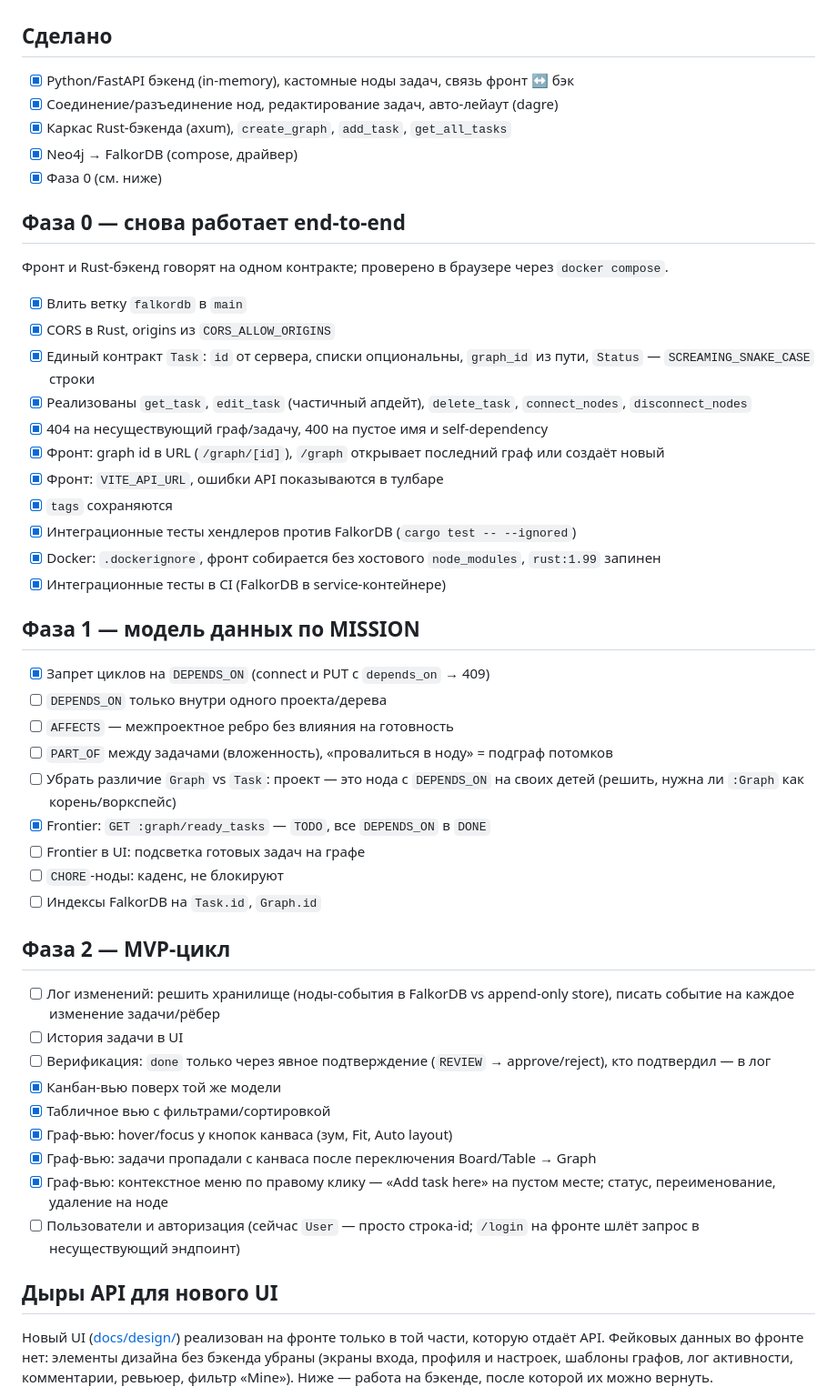
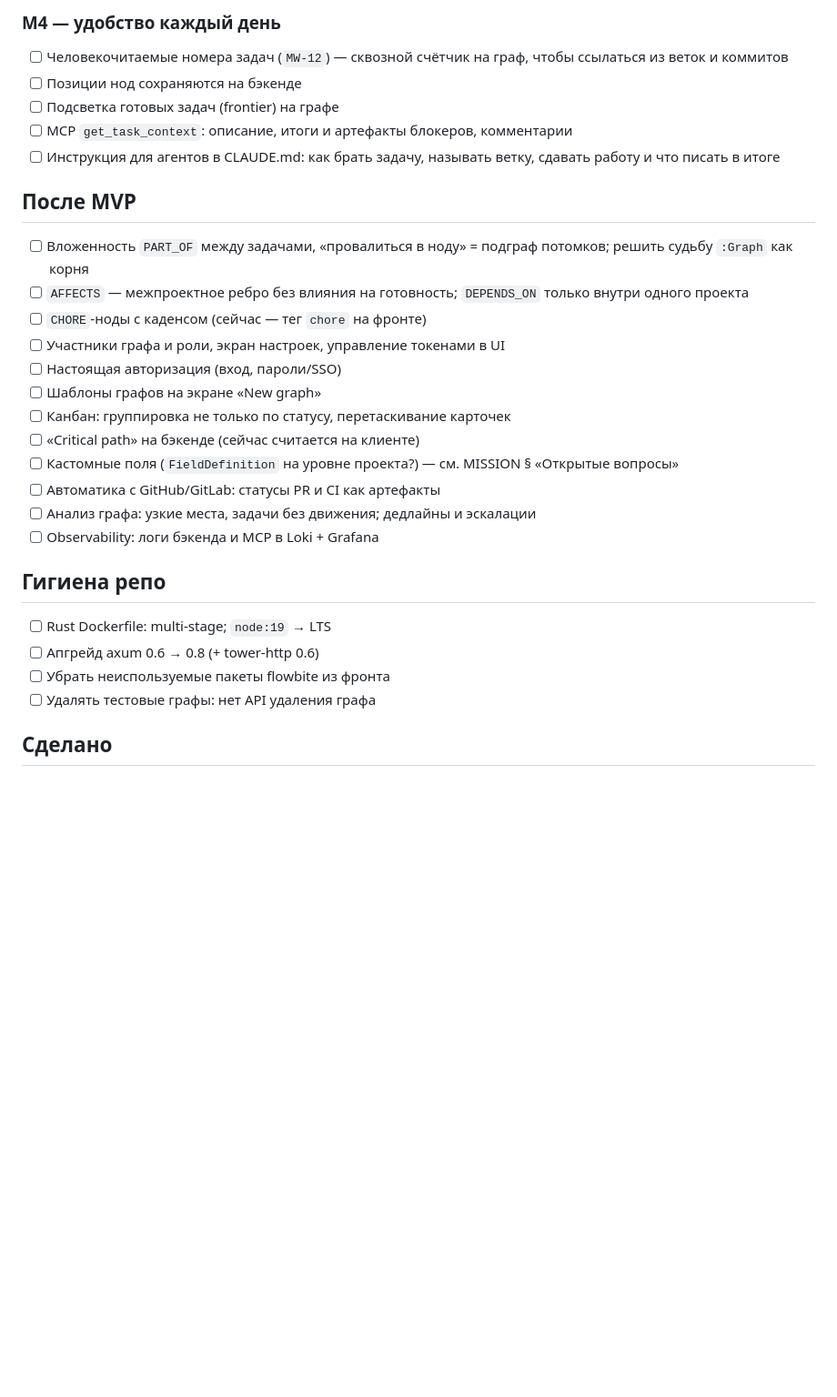
Before and after one commit to NotBioWaste905/Meshwork, a Markdown page: TODO.md, the part around one of its changes. Shown at 91% size. Drawn GitHub-style; blank space fills up the shorter version.

```diff
--- a/TODO.md
+++ b/TODO.md
@@ -6,56 +56,32 @@
+### M4 — удобство каждый день
+
+- [ ] Человекочитаемые номера задач (`MW-12`) — сквозной счётчик на граф, чтобы ссылаться из веток и коммитов
+- [ ] Позиции нод сохраняются на бэкенде
+- [ ] Подсветка готовых задач (frontier) на графе
+- [ ] MCP `get_task_context`: описание, итоги и артефакты блокеров, комментарии
+- [ ] Инструкция для агентов в CLAUDE.md: как брать задачу, называть ветку, сдавать работу и что писать в итоге
+
+## После MVP
+
+- [ ] Вложенность `PART_OF` между задачами, «провалиться в ноду» = подграф потомков; решить судьбу `:Graph` как корня
+- [ ] `AFFECTS` — межпроектное ребро без влияния на готовность; `DEPENDS_ON` только внутри одного проекта
+- [ ] `CHORE`-ноды с каденсом (сейчас — тег `chore` на фронте)
+- [ ] Участники графа и роли, экран настроек, управление токенами в UI
+- [ ] Настоящая авторизация (вход, пароли/SSO)
+- [ ] Шаблоны графов на экране «New graph»
+- [ ] Канбан: группировка не только по статусу, перетаскивание карточек
+- [ ] «Critical path» на бэкенде (сейчас считается на клиенте)
+- [ ] Кастомные поля (`FieldDefinition` на уровне проекта?) — см. MISSION § «Открытые вопросы»
+- [ ] Автоматика с GitHub/GitLab: статусы PR и CI как артефакты
+- [ ] Анализ графа: узкие места, задачи без движения; дедлайны и эскалации
+- [ ] Observability: логи бэкенда и MCP в Loki + Grafana
+
+## Гигиена репо
+
+- [ ] Rust Dockerfile: multi-stage; `node:19` → LTS
+- [ ] Апгрейд axum 0.6 → 0.8 (+ tower-http 0.6)
+- [ ] Убрать неиспользуемые пакеты flowbite из фронта
+- [ ] Удалять тестовые графы: нет API удаления графа
 
 ## Сделано
 
-- [x] Python/FastAPI бэкенд (in-memory), кастомные ноды задач, связь фронт ↔ бэк
-- [x] Соединение/разъединение нод, редактирование задач, авто-лейаут (dagre)
-- [x] Каркас Rust-бэкенда (axum), `create_graph`, `add_task`, `get_all_tasks`
-- [x] Neo4j → FalkorDB (compose, драйвер)
-- [x] Фаза 0 (см. ниже)
-
-## Фаза 0 — снова работает end-to-end
-
-Фронт и Rust-бэкенд говорят на одном контракте; проверено в браузере через `docker compose`.
-
-- [x] Влить ветку `falkordb` в `main`
-- [x] CORS в Rust, origins из `CORS_ALLOW_ORIGINS`
-- [x] Единый контракт `Task`: `id` от сервера, списки опциональны, `graph_id` из пути, `Status` — `SCREAMING_SNAKE_CASE` строки
-- [x] Реализованы `get_task`, `edit_task` (частичный апдейт), `delete_task`, `connect_nodes`, `disconnect_nodes`
-- [x] 404 на несуществующий граф/задачу, 400 на пустое имя и self-dependency
-- [x] Фронт: graph id в URL (`/graph/[id]`), `/graph` открывает последний граф или создаёт новый
-- [x] Фронт: `VITE_API_URL`, ошибки API показываются в тулбаре
-- [x] `tags` сохраняются
-- [x] Интеграционные тесты хендлеров против FalkorDB (`cargo test -- --ignored`)
-- [x] Docker: `.dockerignore`, фронт собирается без хостового `node_modules`, `rust:1.99` запинен
-- [x] Интеграционные тесты в CI (FalkorDB в service-контейнере)
-
-## Фаза 1 — модель данных по MISSION
-
-- [x] Запрет циклов на `DEPENDS_ON` (connect и PUT с `depends_on` → 409)
-- [ ] `DEPENDS_ON` только внутри одного проекта/дерева
-- [ ] `AFFECTS` — межпроектное ребро без влияния на готовность
-- [ ] `PART_OF` между задачами (вложенность), «провалиться в ноду» = подграф потомков
-- [ ] Убрать различие `Graph` vs `Task`: проект — это нода с `DEPENDS_ON` на своих детей (решить, нужна ли `:Graph` как корень/воркспейс)
-- [x] Frontier: `GET :graph/ready_tasks` — `TODO`, все `DEPENDS_ON` в `DONE`
-- [ ] Frontier в UI: подсветка готовых задач на графе
-- [ ] `CHORE`-ноды: каденс, не блокируют
-- [ ] Индексы FalkorDB на `Task.id`, `Graph.id`
-
-## Фаза 2 — MVP-цикл
-
-- [ ] Лог изменений: решить хранилище (ноды-события в FalkorDB vs append-only store), писать событие на каждое изменение задачи/рёбер
-- [ ] История задачи в UI
-- [ ] Верификация: `done` только через явное подтверждение (`REVIEW` → approve/reject), кто подтвердил — в лог
-- [x] Канбан-вью поверх той же модели
-- [x] Табличное вью с фильтрами/сортировкой
-- [x] Граф-вью: hover/focus у кнопок канваса (зум, Fit, Auto layout)
-- [x] Граф-вью: задачи пропадали с канваса после переключения Board/Table → Graph
-- [x] Граф-вью: контекстное меню по правому клику — «Add task here» на пустом месте; статус, переименование, удаление на ноде
-- [ ] Пользователи и авторизация (сейчас `User` — просто строка-id; `/login` на фронте шлёт запрос в несуществующий эндпоинт)
-
-## Дыры API для нового UI
-
-Новый UI ([docs/design/](docs/design/README.md)) реализован на фронте только в той части, которую
-отдаёт API. Фейковых данных во фронте нет: элементы дизайна без бэкенда убраны (экраны входа,
-профиля и настроек, шаблоны графов, лог активности, комментарии, ревьюер, фильтр «Mine»).
-Ниже — работа на бэкенде, после которой их можно вернуть.
-
```
Also changed, not shown: other parts of TODO.md (+60 -46 lines), README.md (+1 -1 lines), docs/architecture.md (+4 -3 lines).
